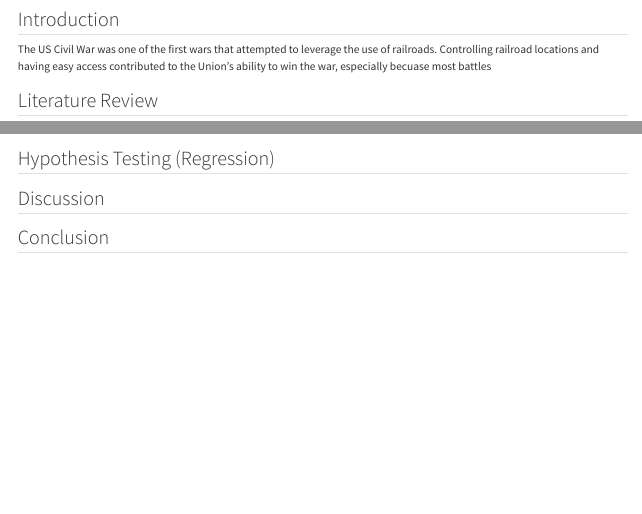
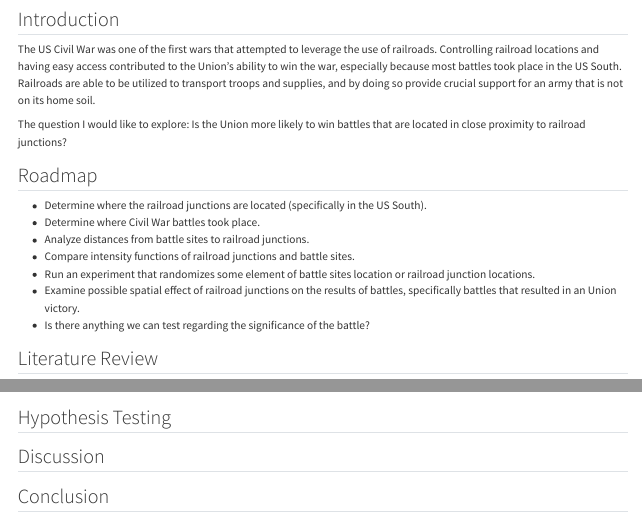
Before and after one commit to wzc3/GIS_final_project_will_corbin, a Quarto document (docs/index.qmd): the page in a window 1100 px wide, from 80 px down, and a second part further down, joined at a grey line. Rendered offline with R 4.5, knitr and Pandoc in place of Quarto, with nearby package versions; some code elsewhere in the file could not run offline.

Commit message:
added more intro and changed banner color

```diff
--- a/docs/index.qmd
+++ b/docs/index.qmd
@@ -7,7 +7,7 @@ authors:
     affiliation: Georgetown University
     corresponding: true
 df-print: kable
-title-block-banner: "#E69F0095"
+title-block-banner: "#964B00"
 title-block-banner-color: "black"
 format:
   html:
@@ -20,7 +20,22 @@ prefer-html: true
 
 ## Introduction
 
-The US Civil War was one of the first wars that attempted to leverage the use of railroads. Controlling railroad locations and having easy access contributed to the Union's ability to win the war, especially becuase most battles
+The US Civil War was one of the first wars that attempted to leverage the use of railroads. Controlling railroad locations and having easy access contributed to the Union's ability to win the war, especially because most battles took place in the US South. Railroads are able to be utilized to transport troops and supplies, and by doing so provide crucial support for an army that is not on its home soil.
+
+The question I would like to explore:
+Is the Union more likely to win battles that are located in close proximity to railroad junctions?
+
+## Roadmap
+
+- Determine where the railroad junctions are located (specifically in the US South).
+- Determine where Civil War battles took place.
+- Analyze distances from battle sites to railroad junctions.
+- Compare intensity functions of railroad junctions and battle sites.
+- Run an experiment that randomizes some element of battle sites location or railroad junction locations.
+- Examine possible spatial effect of railroad junctions on the results of battles, specifically battles that resulted in an Union victory.
+- Is there anything we can test regarding the significance of the battle?
+
+
 
 ## Literature Review
 
@@ -84,7 +99,7 @@ mapview(battle_sf,zcol="result", cex="significance_numeric", label="result")
 
 
 
-## Hypothesis Testing (Regression)
+## Hypothesis Testing
 
 
 ## Discussion
```
Also changed, not shown: 1 other file.
